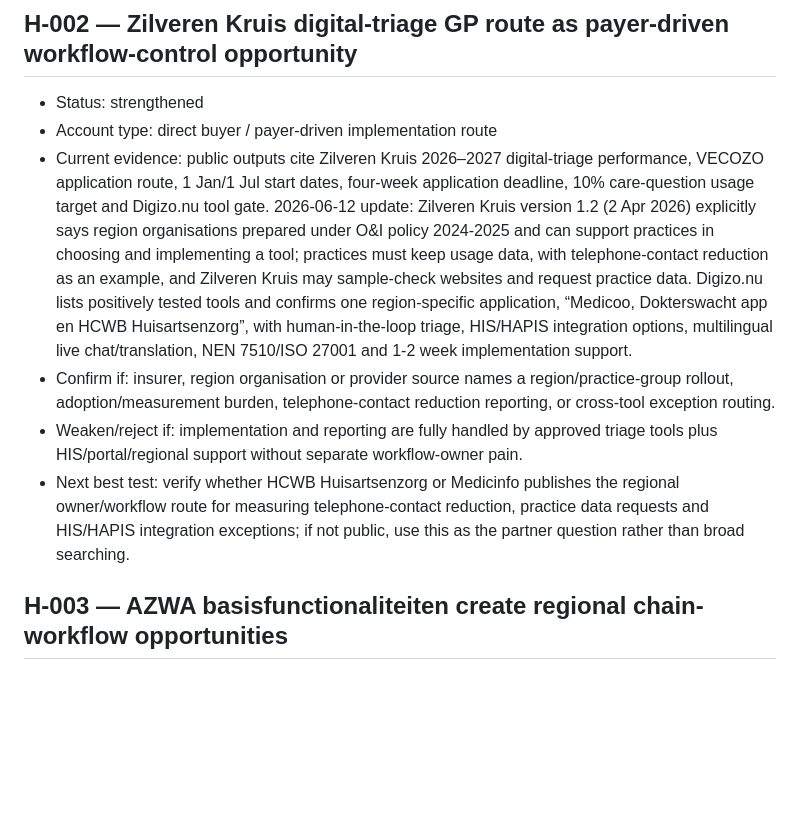
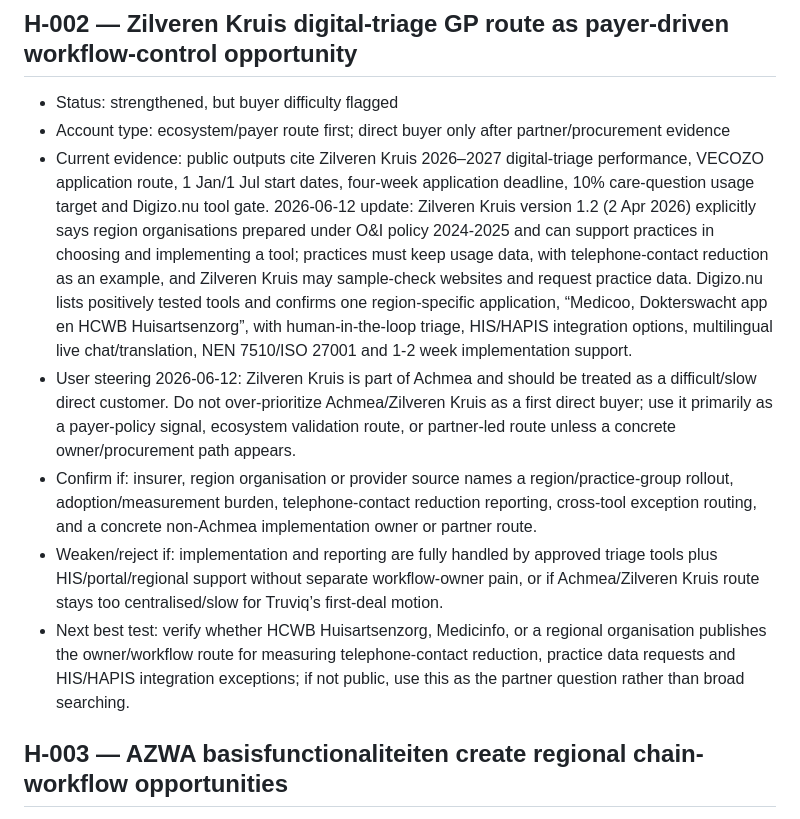
Before and after one commit to jhw367/output, a Markdown page: truviq/_agent-state/hypotheses.md, the part around the change. Rendered like a GitHub page; blank space fills up the shorter version.

Commit message:
docs: flag Zilveren Kruis buyer difficulty

```diff
--- a/truviq/_agent-state/hypotheses.md
+++ b/truviq/_agent-state/hypotheses.md
@@ -11,12 +11,13 @@ Status values: active / strengthened / weakened / rejected / promoted-to-action.
 - Next best test: verify the commercial route: identify whether Santeon/Zorg bij jou has an external procurement/integration route for pathway-onboarding, lab-value exception handling, MSC supervision handoffs or result-evidence reporting, or whether all work is locked inside incumbent app/MSC contracts.
 
 ## H-002 — Zilveren Kruis digital-triage GP route as payer-driven workflow-control opportunity
-- Status: strengthened
-- Account type: direct buyer / payer-driven implementation route
+- Status: strengthened, but buyer difficulty flagged
+- Account type: ecosystem/payer route first; direct buyer only after partner/procurement evidence
 - Current evidence: public outputs cite Zilveren Kruis 2026–2027 digital-triage performance, VECOZO application route, 1 Jan/1 Jul start dates, four-week application deadline, 10% care-question usage target and Digizo.nu tool gate. 2026-06-12 update: Zilveren Kruis version 1.2 (2 Apr 2026) explicitly says region organisations prepared under O&I policy 2024-2025 and can support practices in choosing and implementing a tool; practices must keep usage data, with telephone-contact reduction as an example, and Zilveren Kruis may sample-check websites and request practice data. Digizo.nu lists positively tested tools and confirms one region-specific application, “Medicoo, Dokterswacht app en HCWB Huisartsenzorg”, with human-in-the-loop triage, HIS/HAPIS integration options, multilingual live chat/translation, NEN 7510/ISO 27001 and 1-2 week implementation support.
-- Confirm if: insurer, region organisation or provider source names a region/practice-group rollout, adoption/measurement burden, telephone-contact reduction reporting, or cross-tool exception routing.
-- Weaken/reject if: implementation and reporting are fully handled by approved triage tools plus HIS/portal/regional support without separate workflow-owner pain.
-- Next best test: verify whether HCWB Huisartsenzorg or Medicinfo publishes the regional owner/workflow route for measuring telephone-contact reduction, practice data requests and HIS/HAPIS integration exceptions; if not public, use this as the partner question rather than broad searching.
+- User steering 2026-06-12: Zilveren Kruis is part of Achmea and should be treated as a difficult/slow direct customer. Do not over-prioritize Achmea/Zilveren Kruis as a first direct buyer; use it primarily as a payer-policy signal, ecosystem validation route, or partner-led route unless a concrete owner/procurement path appears.
+- Confirm if: insurer, region organisation or provider source names a region/practice-group rollout, adoption/measurement burden, telephone-contact reduction reporting, cross-tool exception routing, and a concrete non-Achmea implementation owner or partner route.
+- Weaken/reject if: implementation and reporting are fully handled by approved triage tools plus HIS/portal/regional support without separate workflow-owner pain, or if Achmea/Zilveren Kruis route stays too centralised/slow for Truviq’s first-deal motion.
+- Next best test: verify whether HCWB Huisartsenzorg, Medicinfo, or a regional organisation publishes the owner/workflow route for measuring telephone-contact reduction, practice data requests and HIS/HAPIS integration exceptions; if not public, use this as the partner question rather than broad searching.
 
 ## H-003 — AZWA basisfunctionaliteiten create regional chain-workflow opportunities
 - Status: strengthened
```
